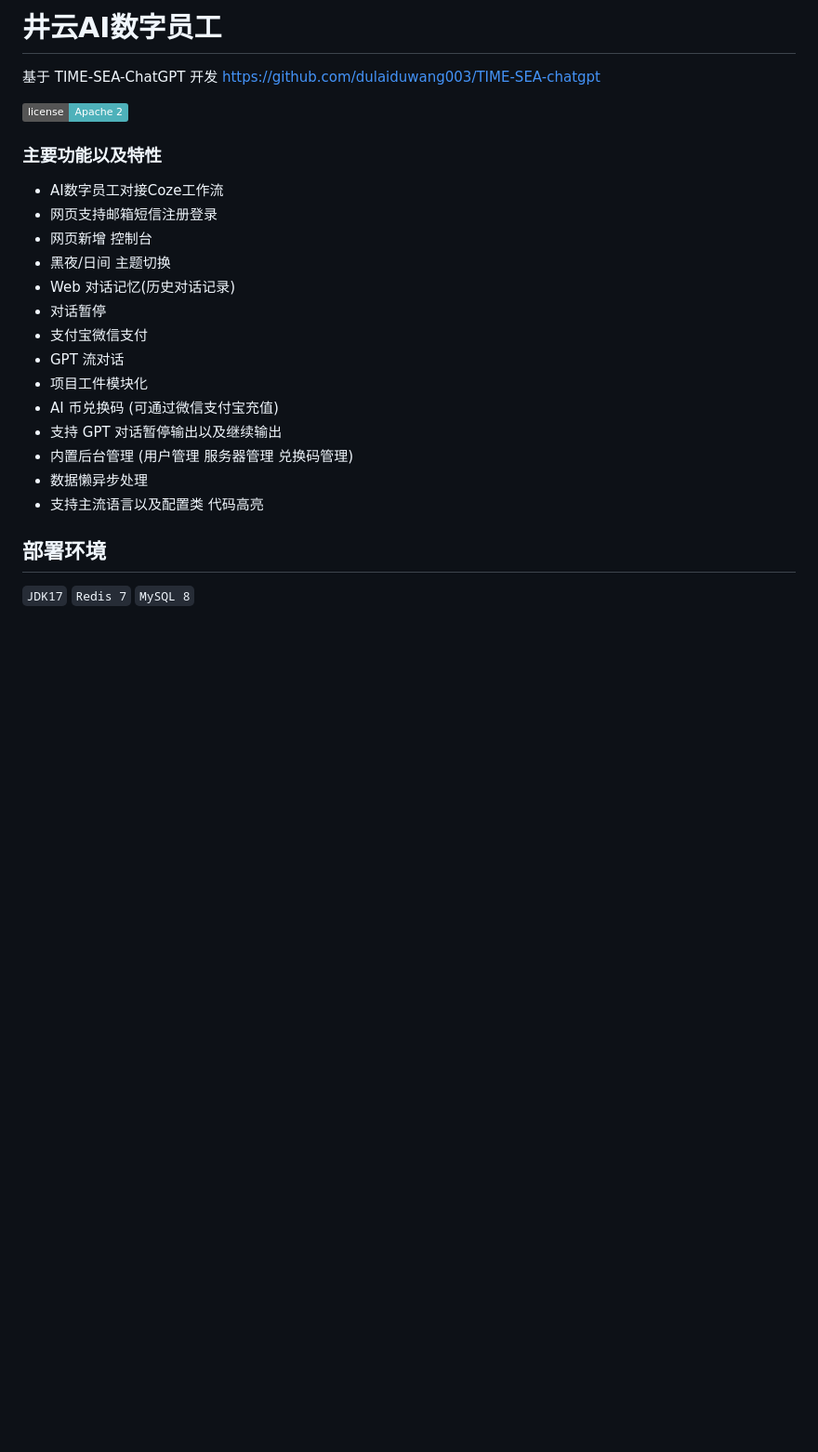
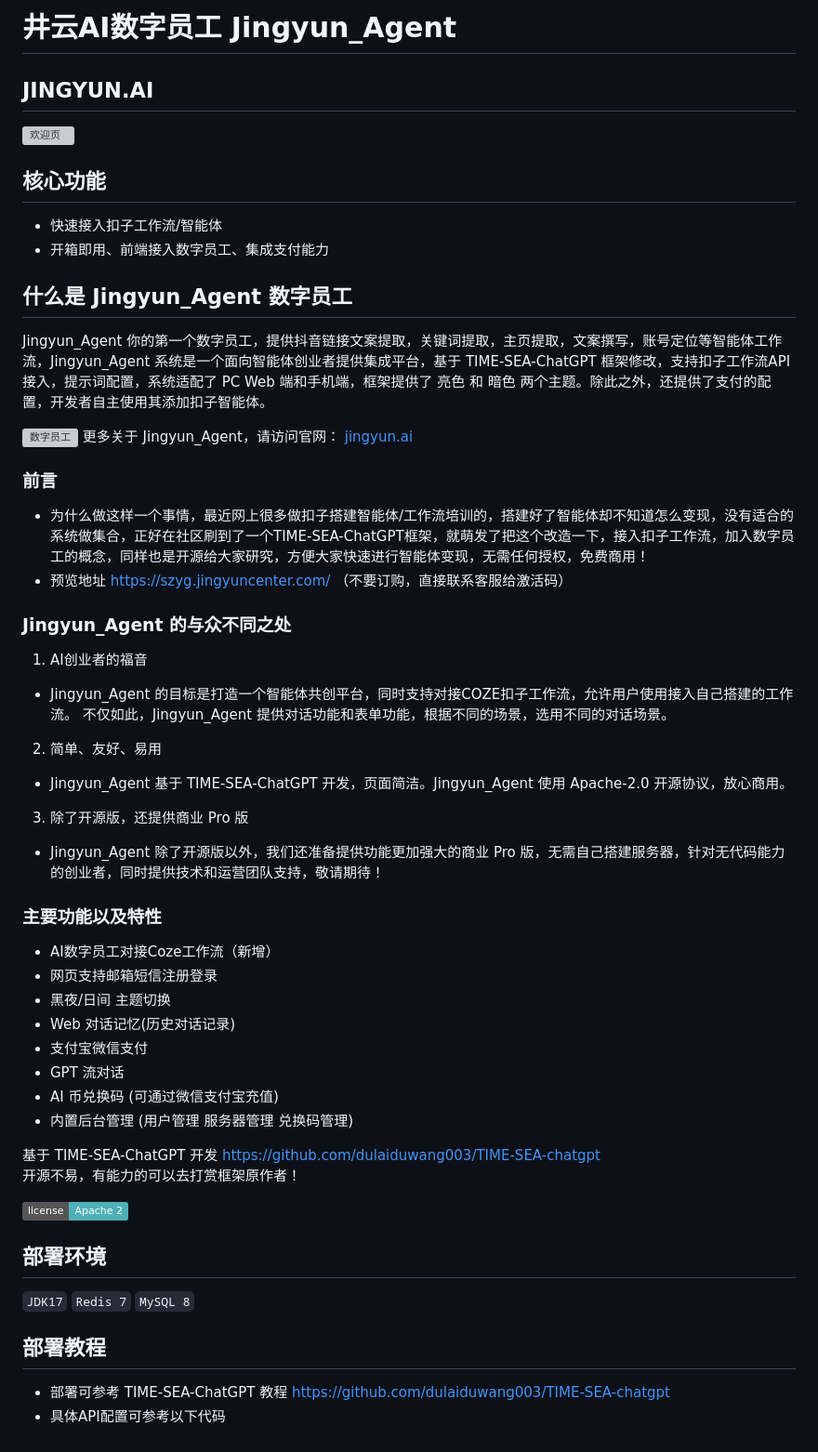
Before and after one commit to jingyun-ai/JingyunAI, a Markdown page: README.md, the part around the change. Shown: that part at 93% size. Drawn GitHub-style; badges without logos; blank space fills up the shorter version; grey boxes are pictures that could not be loaded.

Commit message:
合并所有对 README.md 的更新

```diff
--- a/README.md
+++ b/README.md
@@ -1,26 +1,54 @@
-# 井云AI数字员工
+# 井云AI数字员工 Jingyun_Agent
+## JINGYUN.AI
+![欢迎页](page1.png)
+## 核心功能
+- 快速接入扣子工作流/智能体
+- 开箱即用、前端接入数字员工、集成支付能力
+## 什么是 Jingyun_Agent  数字员工
+Jingyun_Agent 你的第一个数字员工，提供抖音链接文案提取，关键词提取，主页提取，文案撰写，账号定位等智能体工作流，Jingyun_Agent 系统是一个面向智能体创业者提供集成平台，基于 TIME-SEA-ChatGPT 框架修改，支持扣子工作流API接入，提示词配置，系统适配了 PC Web 端和手机端，框架提供了 亮色 和 暗色 两个主题。除此之外，还提供了支付的配置，开发者自主使用其添加扣子智能体。
+
+![数字员工](page2.png)
+更多关于 Jingyun_Agent，请访问官网： [jingyun.ai](https://jingyun.ai)
+
+### 前言
+- 为什么做这样一个事情，最近网上很多做扣子搭建智能体/工作流培训的，搭建好了智能体却不知道怎么变现，没有适合的系统做集合，正好在社区刷到了一个TIME-SEA-ChatGPT框架，就萌发了把这个改造一下，接入扣子工作流，加入数字员工的概念，同样也是开源给大家研究，方便大家快速进行智能体变现，无需任何授权，免费商用！
+- 预览地址
+https://szyg.jingyuncenter.com/   （不要订购，直接联系客服给激活码）
+
+###  Jingyun_Agent 的与众不同之处
+1. AI创业者的福音
+- Jingyun_Agent 的目标是打造一个智能体共创平台，同时支持对接COZE扣子工作流，允许用户使用接入自己搭建的工作流。 不仅如此，Jingyun_Agent 提供对话功能和表单功能，根据不同的场景，选用不同的对话场景。
+
+2. 简单、友好、易用
+- Jingyun_Agent 基于 TIME-SEA-ChatGPT 开发，页面简洁。Jingyun_Agent 使用 Apache-2.0 开源协议，放心商用。
+
+3. 除了开源版，还提供商业 Pro 版
+- Jingyun_Agent 除了开源版以外，我们还准备提供功能更加强大的商业 Pro 版，无需自己搭建服务器，针对无代码能力的创业者，同时提供技术和运营团队支持，敬请期待！
+
+### 主要功能以及特性
+- AI数字员工对接Coze工作流（新增）
+- 网页支持邮箱短信注册登录
+- 黑夜/日间 主题切换
+- Web 对话记忆(历史对话记录)
+- 支付宝微信支付
+- GPT 流对话
+- AI 币兑换码 (可通过微信支付宝充值)
+- 内置后台管理 (用户管理 服务器管理 兑换码管理)
+
+
 基于 TIME-SEA-ChatGPT 开发 https://github.com/dulaiduwang003/TIME-SEA-chatgpt
+开源不易，有能力的可以去打赏框架原作者！
 
 [![License](https://img.shields.io/badge/license-Apache%202-4EB1BA.svg)](https://www.apache.org/licenses/LICENSE-2.0.html)
 
-### 主要功能以及特性
-- AI数字员工对接Coze工作流
-- 网页支持邮箱短信注册登录
-- 网页新增 控制台
-- 黑夜/日间 主题切换
-- Web 对话记忆(历史对话记录)
-- 对话暂停
-- 支付宝微信支付
-- GPT 流对话
-- 项目工件模块化
-- AI 币兑换码 (可通过微信支付宝充值)
-- 支持 GPT 对话暂停输出以及继续输出
-- 内置后台管理 (用户管理 服务器管理 兑换码管理)
-- 数据懒异步处理
-- 支持主流语言以及配置类 代码高亮
 
 ## 部署环境
 
 `JDK17`
 `Redis 7`
 `MySQL 8`
+
+## 部署教程
+- 部署可参考 TIME-SEA-ChatGPT 教程
+https://github.com/dulaiduwang003/TIME-SEA-chatgpt
+- 具体API配置可参考以下代码
```
Also changed, not shown: LOGO.jpg (added), image.png (added), 2 other files.
